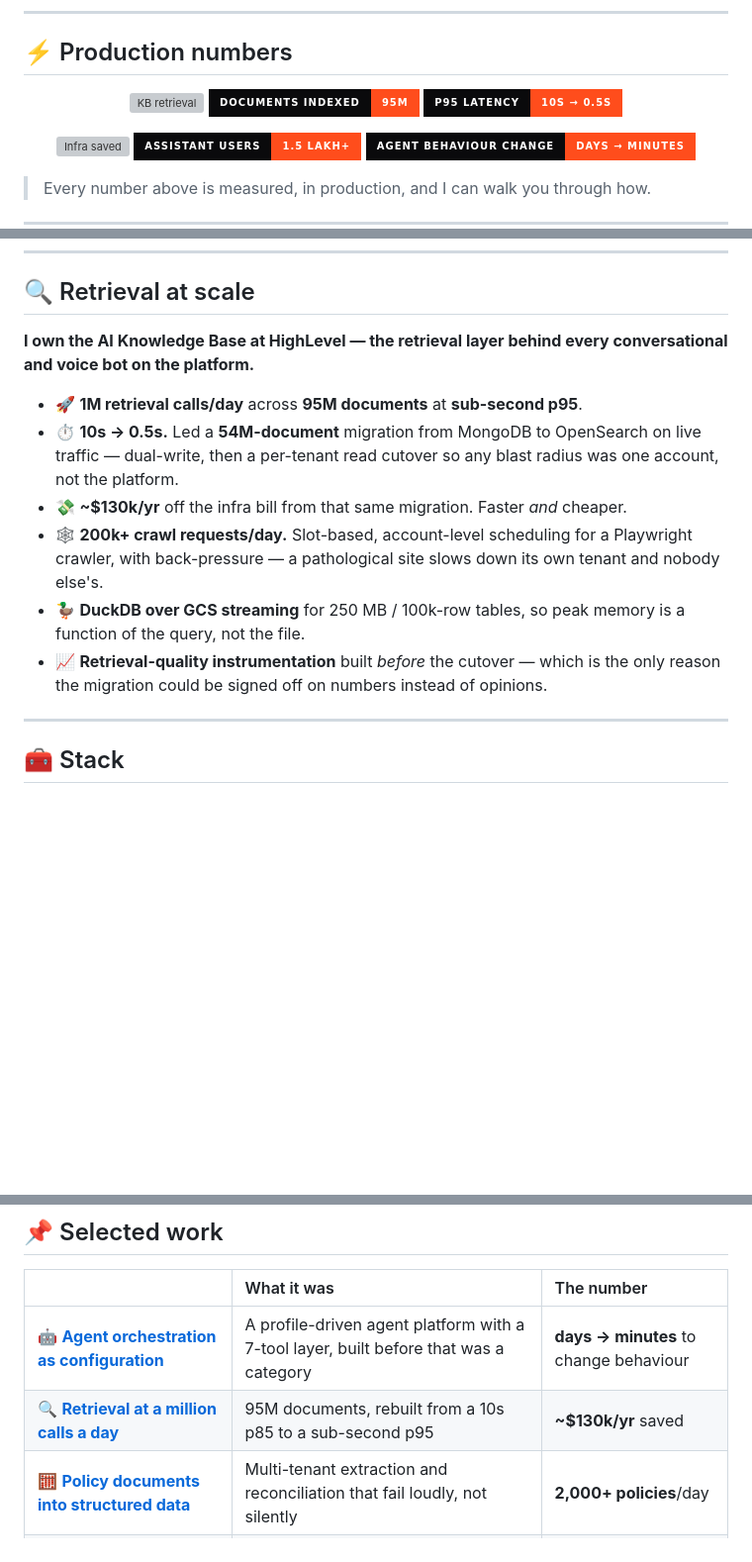
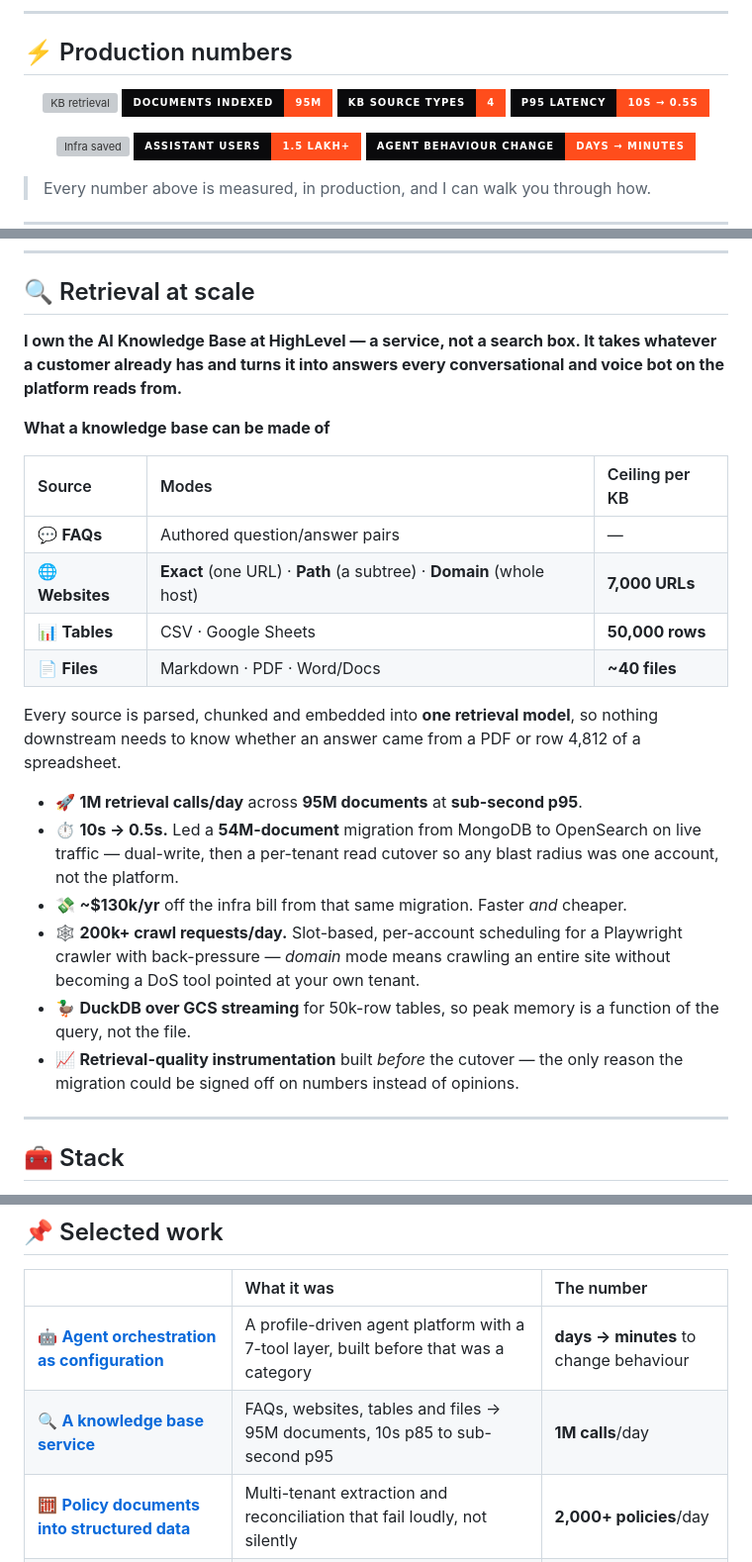
Before and after one commit to PratikPatil24/PratikPatil24, a Markdown page: README.md, 3 parts joined by grey strips. Shown at 99% size. GitHub-like rendering; badges without logos; blank space fills up the shorter version; grey boxes are pictures that could not be loaded.

Commit message:
profile: add the Knowledge Base source surface
Presents the KB as a service rather than a search box — a table of what a
knowledge base can be made of (FAQs, websites in exact/path/domain mode,
CSV/Sheets tables, Markdown/PDF/Docs files) with the per-KB ceilings: 7,000
URLs, 50,000 rows, ~40 files. Adds a source-types badge to the numbers row.

Co-Authored-By: Claude Opus 5 <noreply@anthropic.com>

```diff
--- a/README.md
+++ b/README.md
@@ -22,6 +22,7 @@
 
 ![KB retrieval](https://img.shields.io/badge/KB%20Retrieval-1M%2Fday-FF4D1C?style=for-the-badge&labelColor=0A0A0C)
 ![Documents](https://img.shields.io/badge/Documents%20Indexed-95M-FF4D1C?style=for-the-badge&labelColor=0A0A0C)
+![Source types](https://img.shields.io/badge/KB%20Source%20Types-4-FF4D1C?style=for-the-badge&labelColor=0A0A0C)
 ![Latency](https://img.shields.io/badge/p95%20Latency-10s%20%E2%86%92%200.5s-FF4D1C?style=for-the-badge&labelColor=0A0A0C)
 
 ![Infra saved](https://img.shields.io/badge/Infra%20Saved-%24130k%2Fyr-FF4D1C?style=for-the-badge&labelColor=0A0A0C)
@@ -49,14 +50,25 @@
 
 ## 🔍 Retrieval at scale
 
-**I own the AI Knowledge Base at HighLevel — the retrieval layer behind every conversational and voice bot on the platform.**
+**I own the AI Knowledge Base at HighLevel — a service, not a search box. It takes whatever a customer already has and turns it into answers every conversational and voice bot on the platform reads from.**
+
+**What a knowledge base can be made of**
+
+| Source | Modes | Ceiling per KB |
+| :-- | :-- | :-- |
+| 💬 **FAQs** | Authored question/answer pairs | — |
+| 🌐 **Websites** | **Exact** (one URL) · **Path** (a subtree) · **Domain** (whole host) | **7,000 URLs** |
+| 📊 **Tables** | CSV · Google Sheets | **50,000 rows** |
+| 📄 **Files** | Markdown · PDF · Word/Docs | **~40 files** |
+
+Every source is parsed, chunked and embedded into **one retrieval model**, so nothing downstream needs to know whether an answer came from a PDF or row 4,812 of a spreadsheet.
 
 - 🚀 **1M retrieval calls/day** across **95M documents** at **sub-second p95**.
 - ⏱️ **10s → 0.5s.** Led a **54M-document** migration from MongoDB to OpenSearch on live traffic — dual-write, then a per-tenant read cutover so any blast radius was one account, not the platform.
 - 💸 **~$130k/yr** off the infra bill from that same migration. Faster *and* cheaper.
-- 🕸️ **200k+ crawl requests/day.** Slot-based, account-level scheduling for a Playwright crawler, with back-pressure — a pathological site slows down its own tenant and nobody else's.
-- 🦆 **DuckDB over GCS streaming** for 250 MB / 100k-row tables, so peak memory is a function of the query, not the file.
-- 📈 **Retrieval-quality instrumentation** built *before* the cutover — which is the only reason the migration could be signed off on numbers instead of opinions.
+- 🕸️ **200k+ crawl requests/day.** Slot-based, per-account scheduling for a Playwright crawler with back-pressure — *domain* mode means crawling an entire site without becoming a DoS tool pointed at your own tenant.
+- 🦆 **DuckDB over GCS streaming** for 50k-row tables, so peak memory is a function of the query, not the file.
+- 📈 **Retrieval-quality instrumentation** built *before* the cutover — the only reason the migration could be signed off on numbers instead of opinions.
 
 ---
 
@@ -108,7 +120,7 @@
 | | What it was | The number |
 | :-- | :-- | :-- |
 | 🤖 **[Agent orchestration as configuration](https://pratikpatil24.github.io/work/configurable-agent-platform)** | A profile-driven agent platform with a 7-tool layer, built before that was a category | **days → minutes** to change behaviour |
-| 🔍 **[Retrieval at a million calls a day](https://pratikpatil24.github.io/work/ai-knowledge-base)** | 95M documents, rebuilt from a 10s p85 to a sub-second p95 | **~$130k/yr** saved |
+| 🔍 **[A knowledge base service](https://pratikpatil24.github.io/work/ai-knowledge-base)** | FAQs, websites, tables and files → 95M documents, 10s p85 to sub-second p95 | **1M calls**/day |
 | 🧮 **[Policy documents into structured data](https://pratikpatil24.github.io/work/policy-data-extraction)** | Multi-tenant extraction and reconciliation that fail loudly, not silently | **2,000+ policies**/day |
 | ⛓️ **[Four products on public chains](https://pratikpatil24.github.io/work/onchain-insurance)** | Led end to end at CakeSoft — marketplace, exchange, mass payments, games | **4 products** led |
 
```
